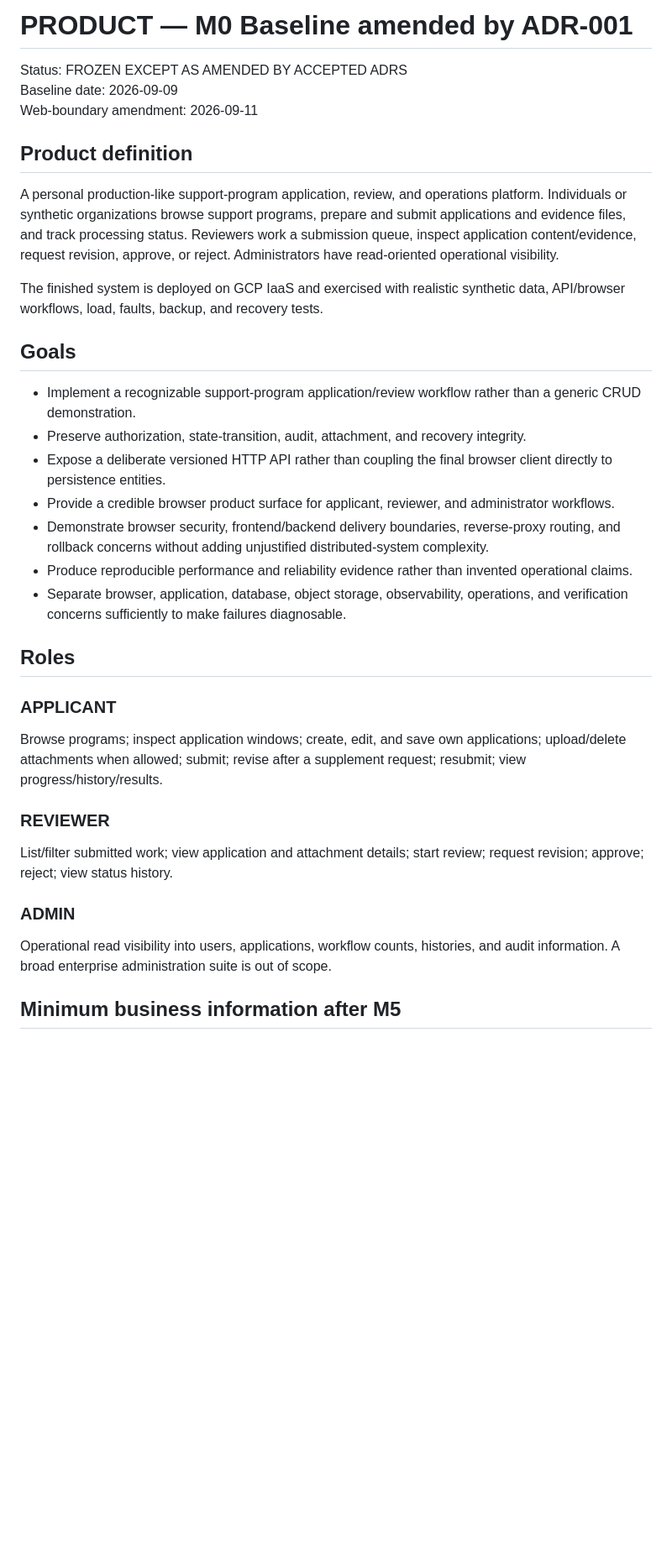
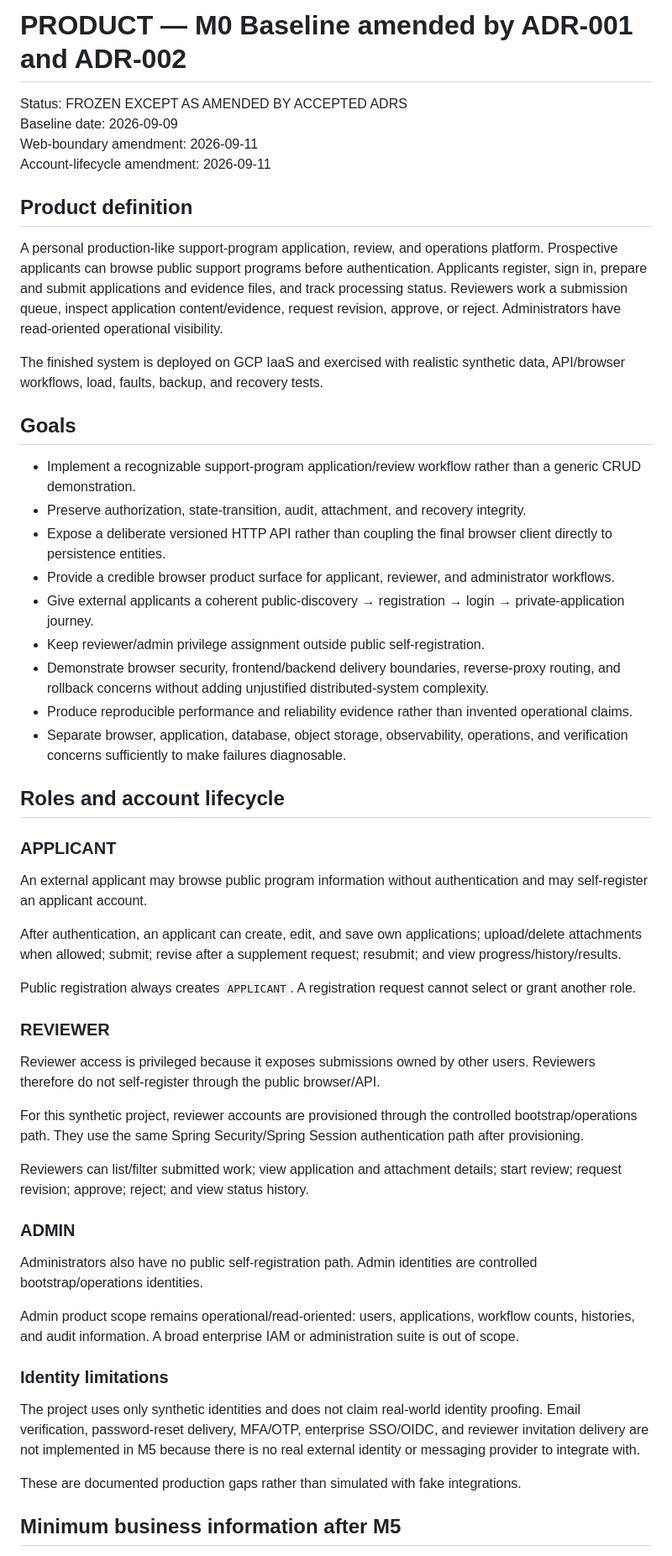
Before and after one commit to siamese-lang/application-review-platform, a Markdown page: docs/product/PRODUCT.md, the part around one of its changes. Shown at 84% size. Rendered like a GitHub page; blank space fills up the shorter version.

Commit message:
Clarify applicant and privileged account lifecycle

```diff
--- a/docs/product/PRODUCT.md
+++ b/docs/product/PRODUCT.md
@@ -1,12 +1,13 @@
-# PRODUCT — M0 Baseline amended by ADR-001
+# PRODUCT — M0 Baseline amended by ADR-001 and ADR-002
 
 Status: FROZEN EXCEPT AS AMENDED BY ACCEPTED ADRS
 Baseline date: 2026-09-09
 Web-boundary amendment: 2026-09-11
+Account-lifecycle amendment: 2026-09-11
 
 ## Product definition
 
-A personal production-like support-program application, review, and operations platform. Individuals or synthetic organizations browse support programs, prepare and submit applications and evidence files, and track processing status. Reviewers work a submission queue, inspect application content/evidence, request revision, approve, or reject. Administrators have read-oriented operational visibility.
+A personal production-like support-program application, review, and operations platform. Prospective applicants can browse public support programs before authentication. Applicants register, sign in, prepare and submit applications and evidence files, and track processing status. Reviewers work a submission queue, inspect application content/evidence, request revision, approve, or reject. Administrators have read-oriented operational visibility.
 
 The finished system is deployed on GCP IaaS and exercised with realistic synthetic data, API/browser workflows, load, faults, backup, and recovery tests.
 
@@ -16,20 +17,41 @@ The finished system is deployed on GCP IaaS and exercised with realistic synthet
 - Preserve authorization, state-transition, audit, attachment, and recovery integrity.
 - Expose a deliberate versioned HTTP API rather than coupling the final browser client directly to persistence entities.
 - Provide a credible browser product surface for applicant, reviewer, and administrator workflows.
+- Give external applicants a coherent public-discovery → registration → login → private-application journey.
+- Keep reviewer/admin privilege assignment outside public self-registration.
 - Demonstrate browser security, frontend/backend delivery boundaries, reverse-proxy routing, and rollback concerns without adding unjustified distributed-system complexity.
 - Produce reproducible performance and reliability evidence rather than invented operational claims.
 - Separate browser, application, database, object storage, observability, operations, and verification concerns sufficiently to make failures diagnosable.
 
-## Roles
+## Roles and account lifecycle
 
 ### APPLICANT
-Browse programs; inspect application windows; create, edit, and save own applications; upload/delete attachments when allowed; submit; revise after a supplement request; resubmit; view progress/history/results.
+
+An external applicant may browse public program information without authentication and may self-register an applicant account.
+
+After authentication, an applicant can create, edit, and save own applications; upload/delete attachments when allowed; submit; revise after a supplement request; resubmit; and view progress/history/results.
+
+Public registration always creates `APPLICANT`. A registration request cannot select or grant another role.
 
 ### REVIEWER
-List/filter submitted work; view application and attachment details; start review; request revision; approve; reject; view status history.
+
+Reviewer access is privileged because it exposes submissions owned by other users. Reviewers therefore do not self-register through the public browser/API.
+
+For this synthetic project, reviewer accounts are provisioned through the controlled bootstrap/operations path. They use the same Spring Security/Spring Session authentication path after provisioning.
+
+Reviewers can list/filter submitted work; view application and attachment details; start review; request revision; approve; reject; and view status history.
 
 ### ADMIN
-Operational read visibility into users, applications, workflow counts, histories, and audit information. A broad enterprise administration suite is out of scope.
+
+Administrators also have no public self-registration path. Admin identities are controlled bootstrap/operations identities.
+
+Admin product scope remains operational/read-oriented: users, applications, workflow counts, histories, and audit information. A broad enterprise IAM or administration suite is out of scope.
+
+### Identity limitations
+
+The project uses only synthetic identities and does not claim real-world identity proofing. Email verification, password-reset delivery, MFA/OTP, enterprise SSO/OIDC, and reviewer invitation delivery are not implemented in M5 because there is no real external identity or messaging provider to integrate with.
+
+These are documented production gaps rather than simulated with fake integrations.
 
 ## Minimum business information after M5
 
```
Also changed, not shown: other parts of docs/product/PRODUCT.md (+8 -4 lines).
